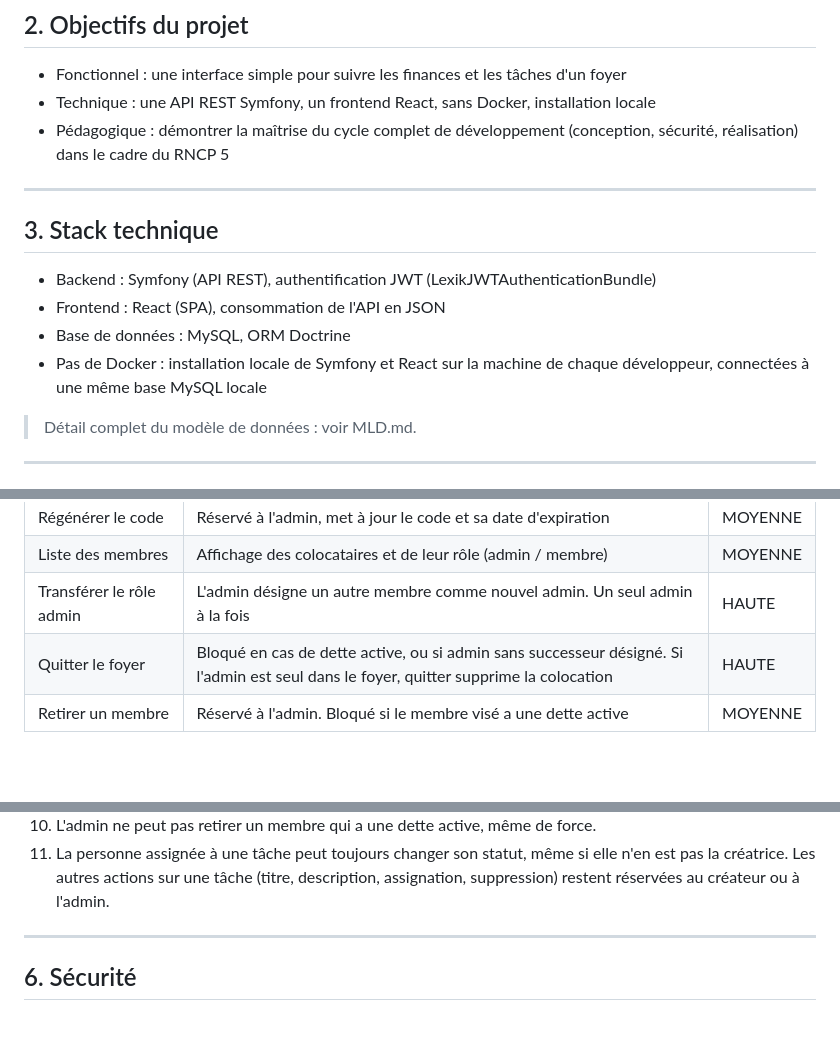
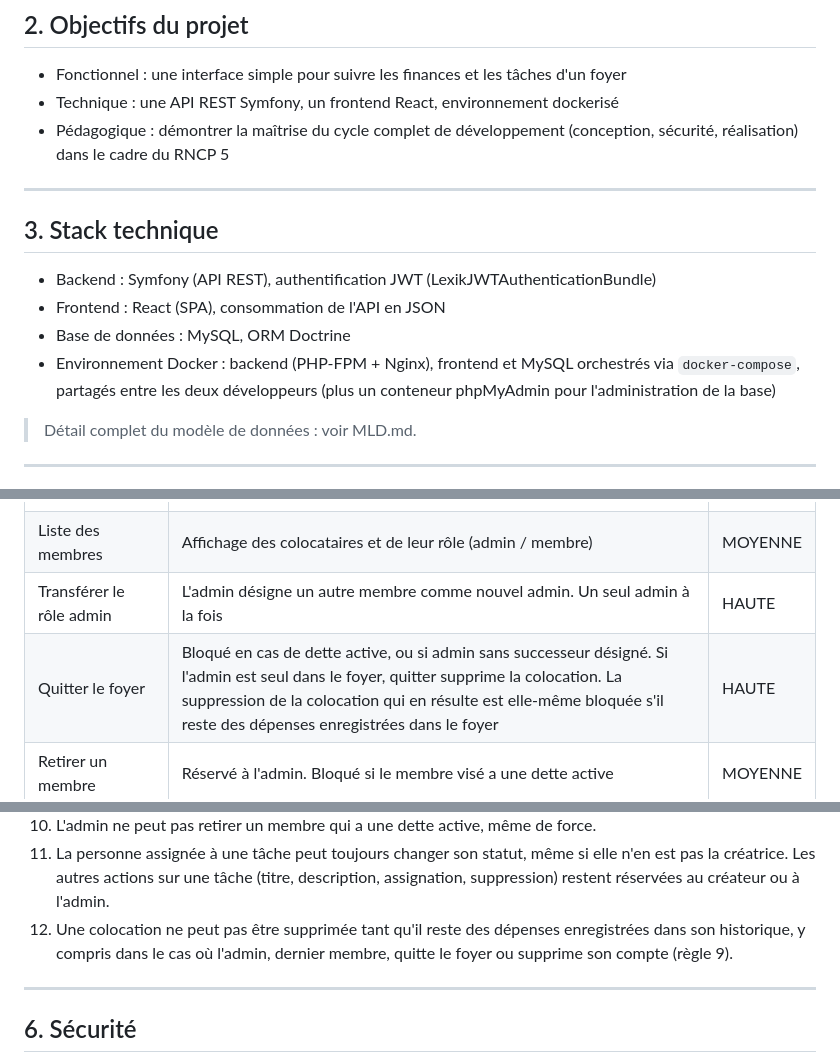
Before and after one commit to Victor-Voyer/ColocManager, a Markdown page: docs/CahierDesCharges_ColocManager_V2.md, 3 parts joined by grey strips. Drawn GitHub-style; blank space fills up the shorter version.

```diff
--- a/docs/CahierDesCharges_ColocManager_V2.md
+++ b/docs/CahierDesCharges_ColocManager_V2.md
@@ -18,7 +18,7 @@ L'application couvre deux axes fonctionnels : la gestion des dépenses partagée
 ## 2. Objectifs du projet
 
 - Fonctionnel : une interface simple pour suivre les finances et les tâches d'un foyer
-- Technique : une API REST Symfony, un frontend React, sans Docker, installation locale
+- Technique : une API REST Symfony, un frontend React, environnement dockerisé
 - Pédagogique : démontrer la maîtrise du cycle complet de développement (conception, sécurité, réalisation) dans le cadre du RNCP 5
 
 ---
@@ -28,7 +28,7 @@ L'application couvre deux axes fonctionnels : la gestion des dépenses partagée
 - Backend : Symfony (API REST), authentification JWT (LexikJWTAuthenticationBundle)
 - Frontend : React (SPA), consommation de l'API en JSON
 - Base de données : MySQL, ORM Doctrine
-- Pas de Docker : installation locale de Symfony et React sur la machine de chaque développeur, connectées à une même base MySQL locale
+- Environnement Docker : backend (PHP-FPM + Nginx), frontend et MySQL orchestrés via `docker-compose`, partagés entre les deux développeurs (plus un conteneur phpMyAdmin pour l'administration de la base)
 
 > Détail complet du modèle de données : voir MLD.md.
 
@@ -55,7 +55,7 @@ L'application couvre deux axes fonctionnels : la gestion des dépenses partagée
 | Régénérer le code | Réservé à l'admin, met à jour le code et sa date d'expiration | MOYENNE |
 | Liste des membres | Affichage des colocataires et de leur rôle (admin / membre) | MOYENNE |
 | Transférer le rôle admin | L'admin désigne un autre membre comme nouvel admin. Un seul admin à la fois | HAUTE |
-| Quitter le foyer | Bloqué en cas de dette active, ou si admin sans successeur désigné. Si l'admin est seul dans le foyer, quitter supprime la colocation | HAUTE |
+| Quitter le foyer | Bloqué en cas de dette active, ou si admin sans successeur désigné. Si l'admin est seul dans le foyer, quitter supprime la colocation. La suppression de la colocation qui en résulte est elle-même bloquée s'il reste des dépenses enregistrées dans le foyer | HAUTE |
 | Retirer un membre | Réservé à l'admin. Bloqué si le membre visé a une dette active | MOYENNE |
 
 ### 4.3 Dépenses & remboursements
@@ -94,6 +94,7 @@ Ces règles ont été validées en session de cadrage sur le modèle de données
 9. Si l'admin est le dernier membre de la colocation et souhaite la quitter ou supprimer son compte, la colocation est supprimée définitivement avec lui.
 10. L'admin ne peut pas retirer un membre qui a une dette active, même de force.
 11. La personne assignée à une tâche peut toujours changer son statut, même si elle n'en est pas la créatrice. Les autres actions sur une tâche (titre, description, assignation, suppression) restent réservées au créateur ou à l'admin.
+12. Une colocation ne peut pas être supprimée tant qu'il reste des dépenses enregistrées dans son historique, y compris dans le cas où l'admin, dernier membre, quitte le foyer ou supprime son compte (règle 9).
 
 ---
 
```
Also changed, not shown: docs/TODO_Repartition.md (added, +41 -0 lines).
